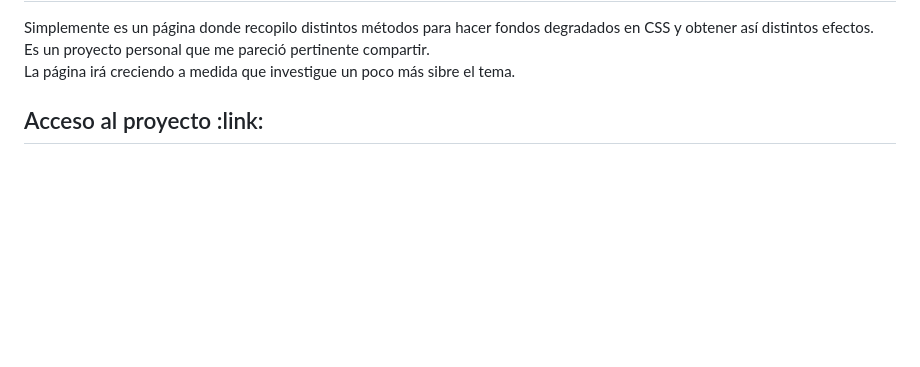
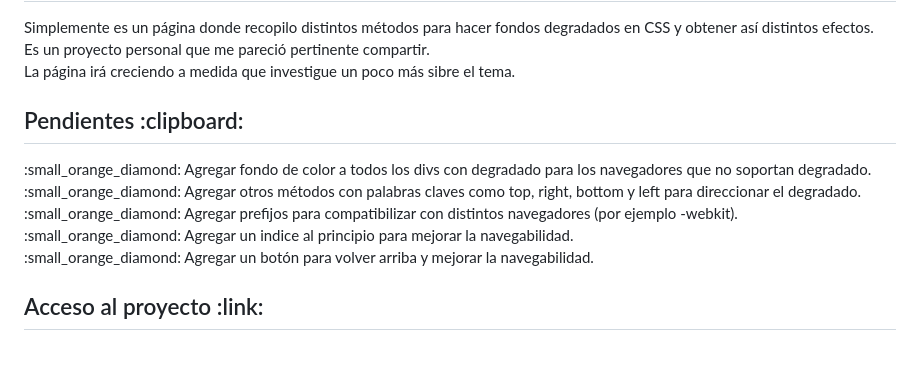
Before and after one commit to VannDennOk/fondos_degradados, a Markdown page: README.md, the part around the change printed below. Drawn GitHub-style; blank space fills up the shorter version.

Commit message:
Actualiza README

```diff
--- a/README.md
+++ b/README.md
@@ -15,6 +15,19 @@ Simplemente es un página donde recopilo distintos métodos para hacer fondos de
 Es un proyecto personal que me pareció pertinente compartir.
 <br>
 La página irá creciendo a medida que investigue un poco más sibre el tema.
+</p>
+
+<h2>Pendientes :clipboard:</h2>
+<p>
+ :small_orange_diamond: Agregar fondo de color a todos los divs con degradado para los navegadores que no soportan degradado.
+<br>
+ :small_orange_diamond: Agregar otros métodos con palabras claves como top, right, bottom y left para direccionar el degradado.
+<br>
+ :small_orange_diamond: Agregar prefijos para compatibilizar con distintos navegadores (por ejemplo -webkit).
+<br>
+ :small_orange_diamond: Agregar un indice al principio para mejorar la navegabilidad.
+<br>
+ :small_orange_diamond: Agregar un botón para volver arriba y mejorar la navegabilidad.
 </p>
 
 <h2>Acceso al proyecto :link:</h2>
```
Also changed, not shown: other parts of README.md (+1 -1 lines).
